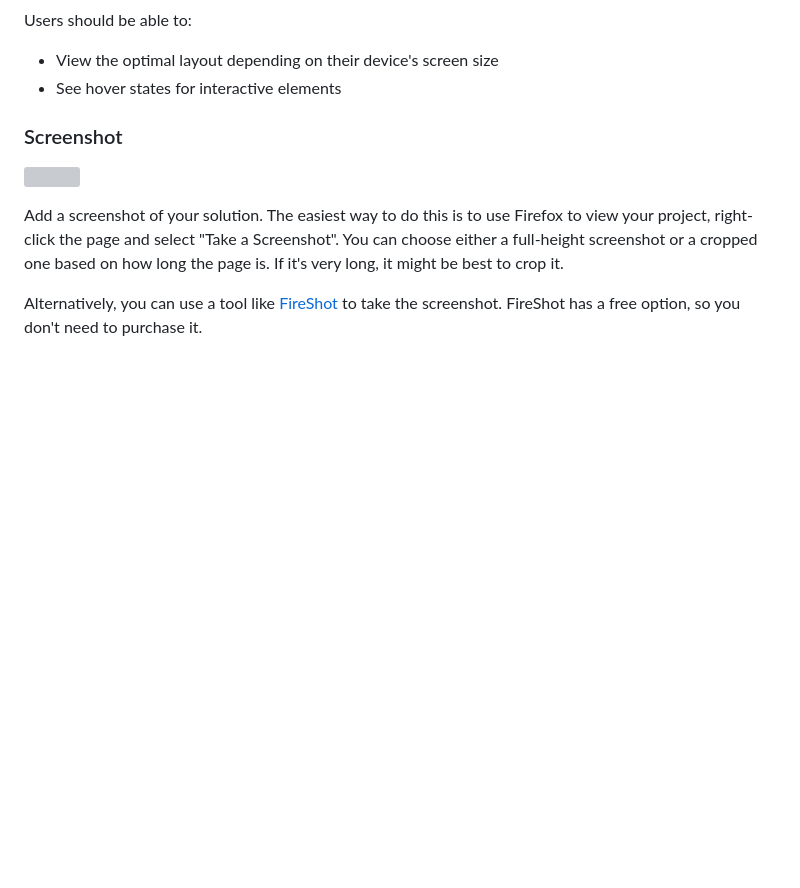
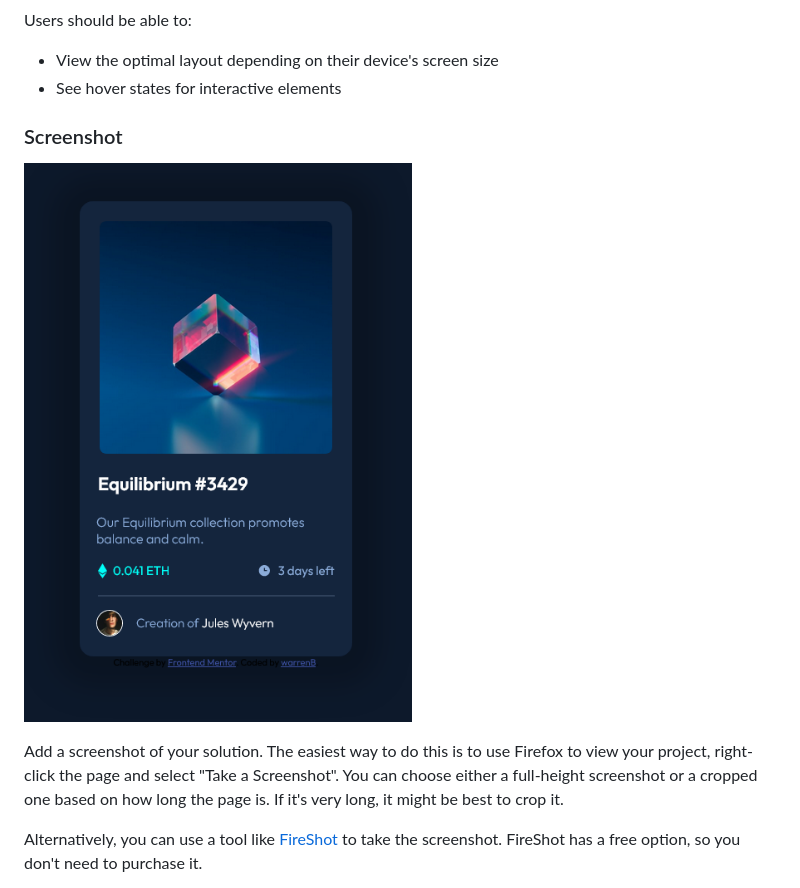
Before and after one commit to warrenbarney/nft-preview-card-component-main, a Markdown page: README-template.md, the part around the change. Rendered like a GitHub page; blank space fills up the shorter version; grey boxes are pictures that could not be loaded.

Commit message:
more notes

```diff
--- a/README-template.md
+++ b/README-template.md
@@ -29,7 +29,7 @@ Users should be able to:
 
 ### Screenshot
 
-![](./screenshot.png)
+![](images/screenshot.png)
 
 Add a screenshot of your solution. The easiest way to do this is to use Firefox to view your project, right-click the page and select "Take a Screenshot". You can choose either a full-height screenshot or a cropped one based on how long the page is. If it's very long, it might be best to crop it.
 
```
